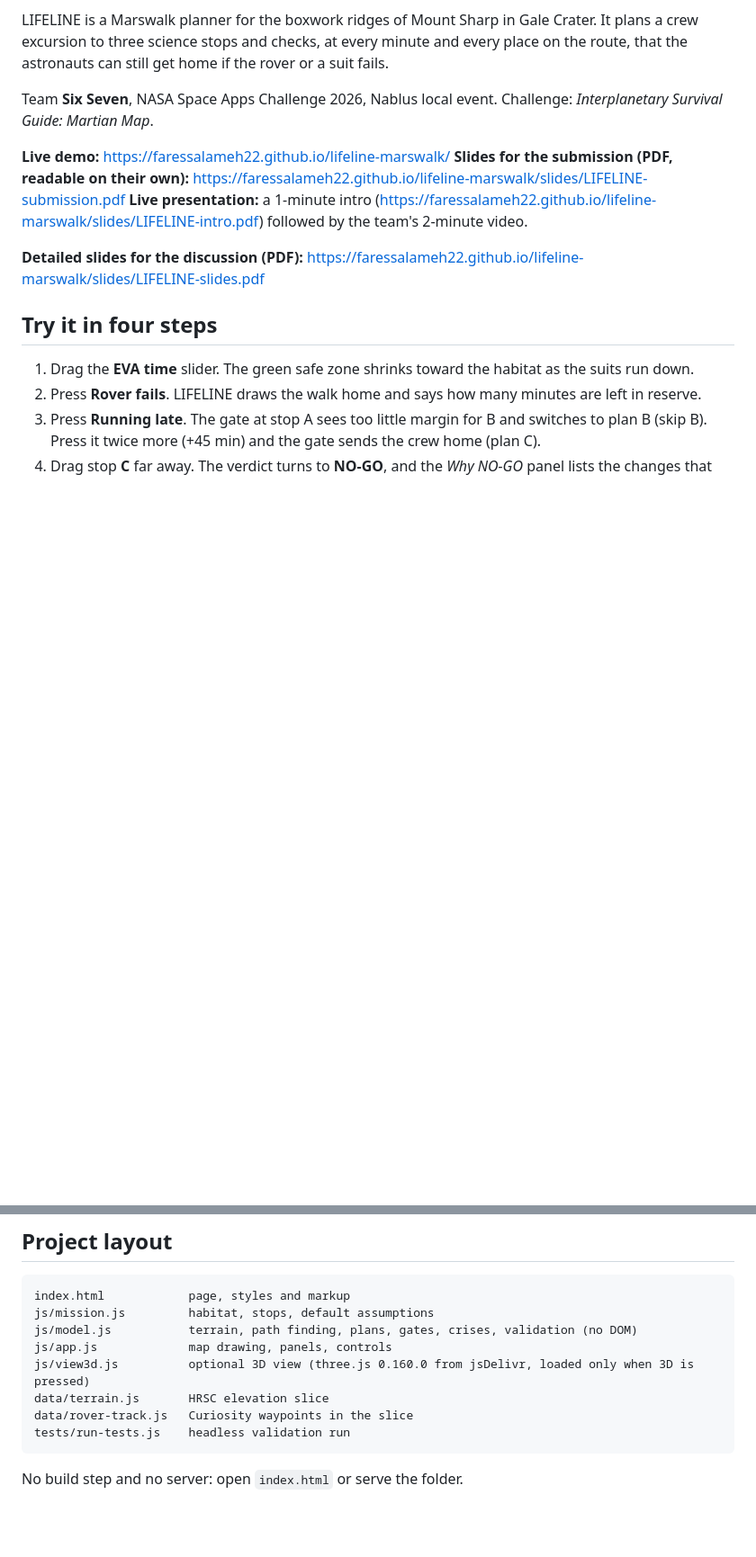
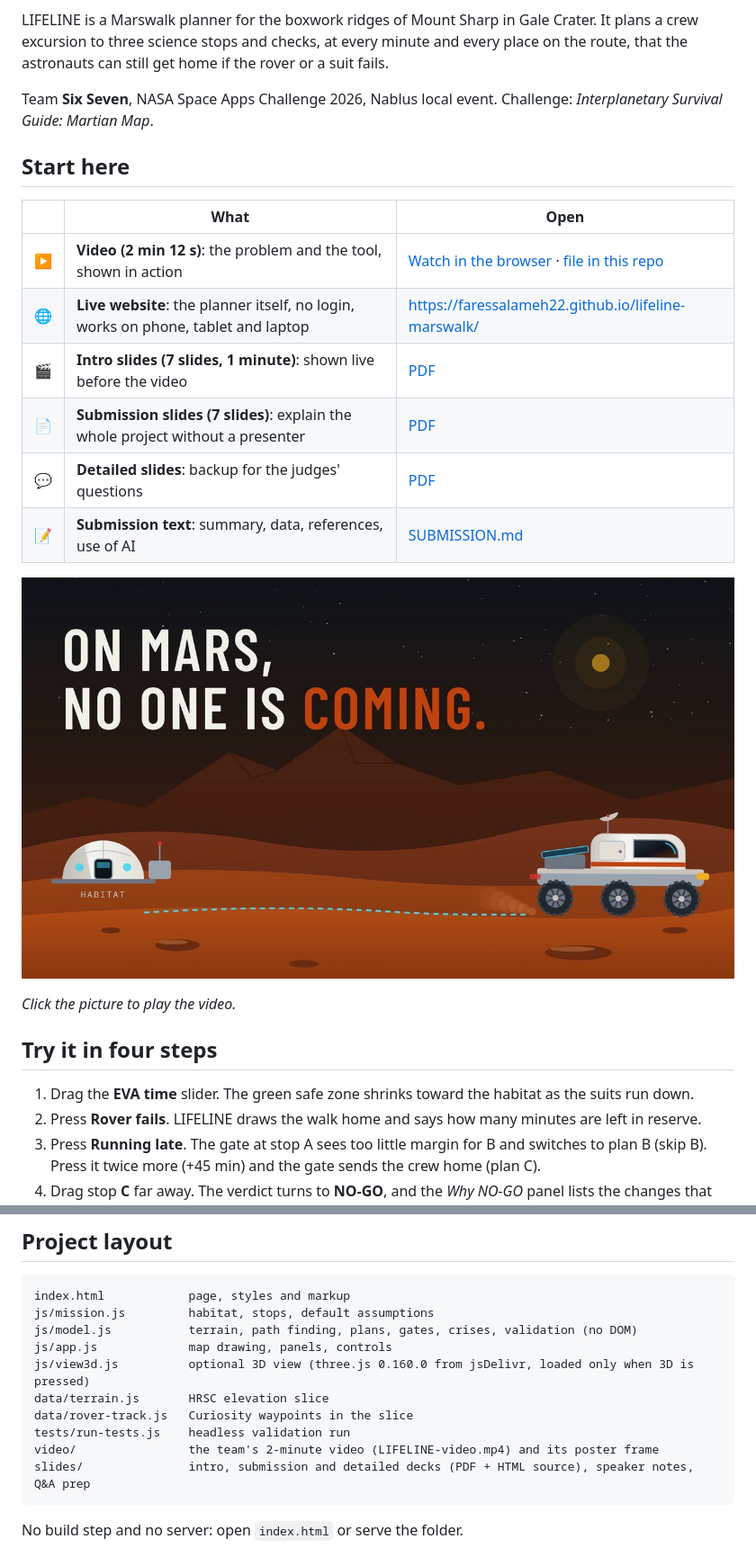
Before and after one commit to faressalameh22/lifeline-marswalk, a Markdown page: README.md, 2 parts joined by grey strips. Shown at 90% size. Rendered like a GitHub page; pictures changed too: video/poster.jpg (added); blank space fills up the shorter version.

Commit message:
Add the team video and a Start here guide to the README
video/LIFELINE-video.mp4 (2 min 12 s) with a poster frame; the README
now opens with one table linking the video, the live site and all
three slide decks. Video link added to the submission text.

Co-Authored-By: Claude Opus 5.5 <noreply@anthropic.com>

````diff
--- a/README.md
+++ b/README.md
@@ -7,11 +7,20 @@ LIFELINE is a Marswalk planner for the boxwork ridges of Mount Sharp in Gale Cra
 Team **Six Seven**, NASA Space Apps Challenge 2026, Nablus local event.
 Challenge: *Interplanetary Survival Guide: Martian Map*.
 
-**Live demo:** https://faressalameh22.github.io/lifeline-marswalk/
-**Slides for the submission (PDF, readable on their own):** https://faressalameh22.github.io/lifeline-marswalk/slides/LIFELINE-submission.pdf
-**Live presentation:** a 1-minute intro (https://faressalameh22.github.io/lifeline-marswalk/slides/LIFELINE-intro.pdf) followed by the team's 2-minute video.
+## Start here
 
-**Detailed slides for the discussion (PDF):** https://faressalameh22.github.io/lifeline-marswalk/slides/LIFELINE-slides.pdf
+| | What | Open |
+|---|---|---|
+| ▶️ | **Video (2 min 12 s)**: the problem and the tool, shown in action | [Watch in the browser](https://faressalameh22.github.io/lifeline-marswalk/video/LIFELINE-video.mp4) · [file in this repo](video/LIFELINE-video.mp4) |
+| 🌐 | **Live website**: the planner itself, no login, works on phone, tablet and laptop | https://faressalameh22.github.io/lifeline-marswalk/ |
+| 🎬 | **Intro slides (7 slides, 1 minute)**: shown live before the video | [PDF](https://faressalameh22.github.io/lifeline-marswalk/slides/LIFELINE-intro.pdf) |
+| 📄 | **Submission slides (7 slides)**: explain the whole project without a presenter | [PDF](https://faressalameh22.github.io/lifeline-marswalk/slides/LIFELINE-submission.pdf) |
+| 💬 | **Detailed slides**: backup for the judges' questions | [PDF](https://faressalameh22.github.io/lifeline-marswalk/slides/LIFELINE-slides.pdf) |
+| 📝 | **Submission text**: summary, data, references, use of AI | [SUBMISSION.md](SUBMISSION.md) |
+
+[![LIFELINE video: On Mars, no one is coming.](video/poster.jpg)](https://faressalameh22.github.io/lifeline-marswalk/video/LIFELINE-video.mp4)
+
+*Click the picture to play the video.*
 
 ## Try it in four steps
 
@@ -118,6 +127,8 @@ js/view3d.js          optional 3D view (three.js 0.160.0 from jsDelivr, loaded o
 data/terrain.js       HRSC elevation slice
 data/rover-track.js   Curiosity waypoints in the slice
 tests/run-tests.js    headless validation run
+video/                the team's 2-minute video (LIFELINE-video.mp4) and its poster frame
+slides/               intro, submission and detailed decks (PDF + HTML source), speaker notes, Q&A prep
 ```
 
 No build step and no server: open `index.html` or serve the folder.
````
Also changed, not shown: CLAUDE.md (+1 -0 lines), SUBMISSION.md (+1 -0 lines), 1 other file.
